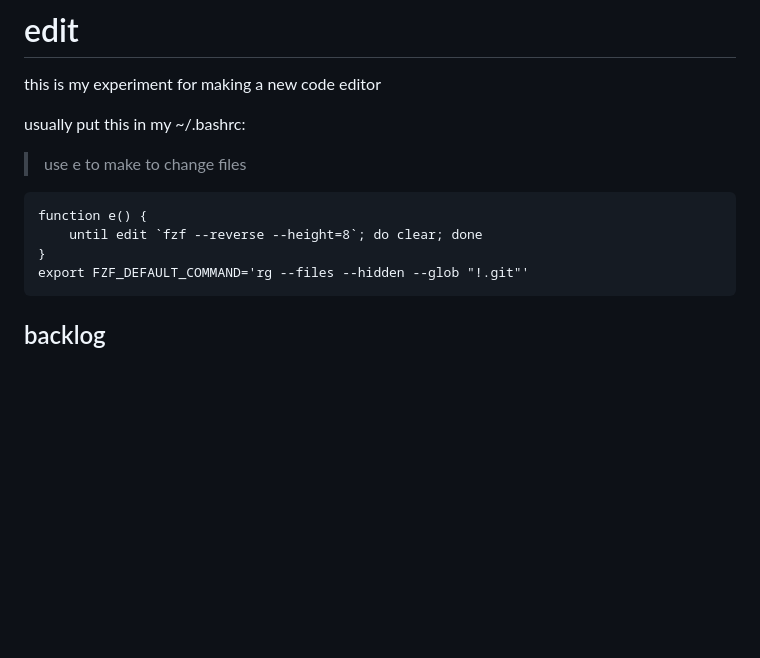
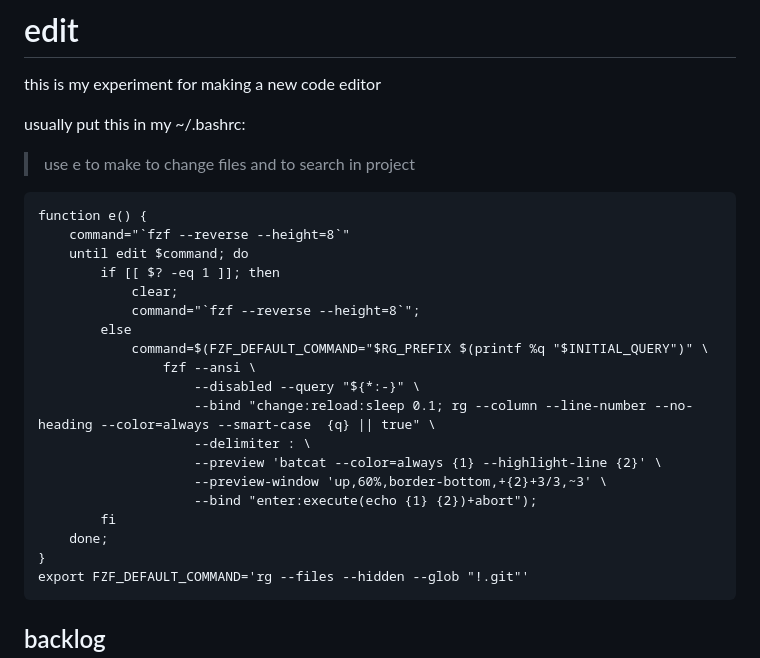
Before and after one commit to btnguyenPersonal/edit, a Markdown page: README.md, the part around the change. GitHub-like rendering; blank space fills up the shorter version.

Commit message:
added ctrl g

````diff
--- a/README.md
+++ b/README.md
@@ -3,10 +3,25 @@
 this is my experiment for making a new code editor
 
 usually put this in my ~/.bashrc:
-> use e to make <ctrl-p> to change files
+> use e to make <ctrl-p> to change files and <ctrl-g> to search in project
 ```
 function e() {
-    until edit `fzf --reverse --height=8`; do clear; done
+    command="`fzf --reverse --height=8`"
+    until edit $command; do
+        if [[ $? -eq 1 ]]; then
+            clear;
+            command="`fzf --reverse --height=8`";
+        else
+            command=$(FZF_DEFAULT_COMMAND="$RG_PREFIX $(printf %q "$INITIAL_QUERY")" \
+                fzf --ansi \
+                    --disabled --query "${*:-}" \
+                    --bind "change:reload:sleep 0.1; rg --column --line-number --no-heading --color=always --smart-case  {q} || true" \
+                    --delimiter : \
+                    --preview 'batcat --color=always {1} --highlight-line {2}' \
+                    --preview-window 'up,60%,border-bottom,+{2}+3/3,~3' \
+                    --bind "enter:execute(echo {1} {2})+abort");
+        fi
+    done;
 }
 export FZF_DEFAULT_COMMAND='rg --files --hidden --glob "!.git"'
 ```
````
